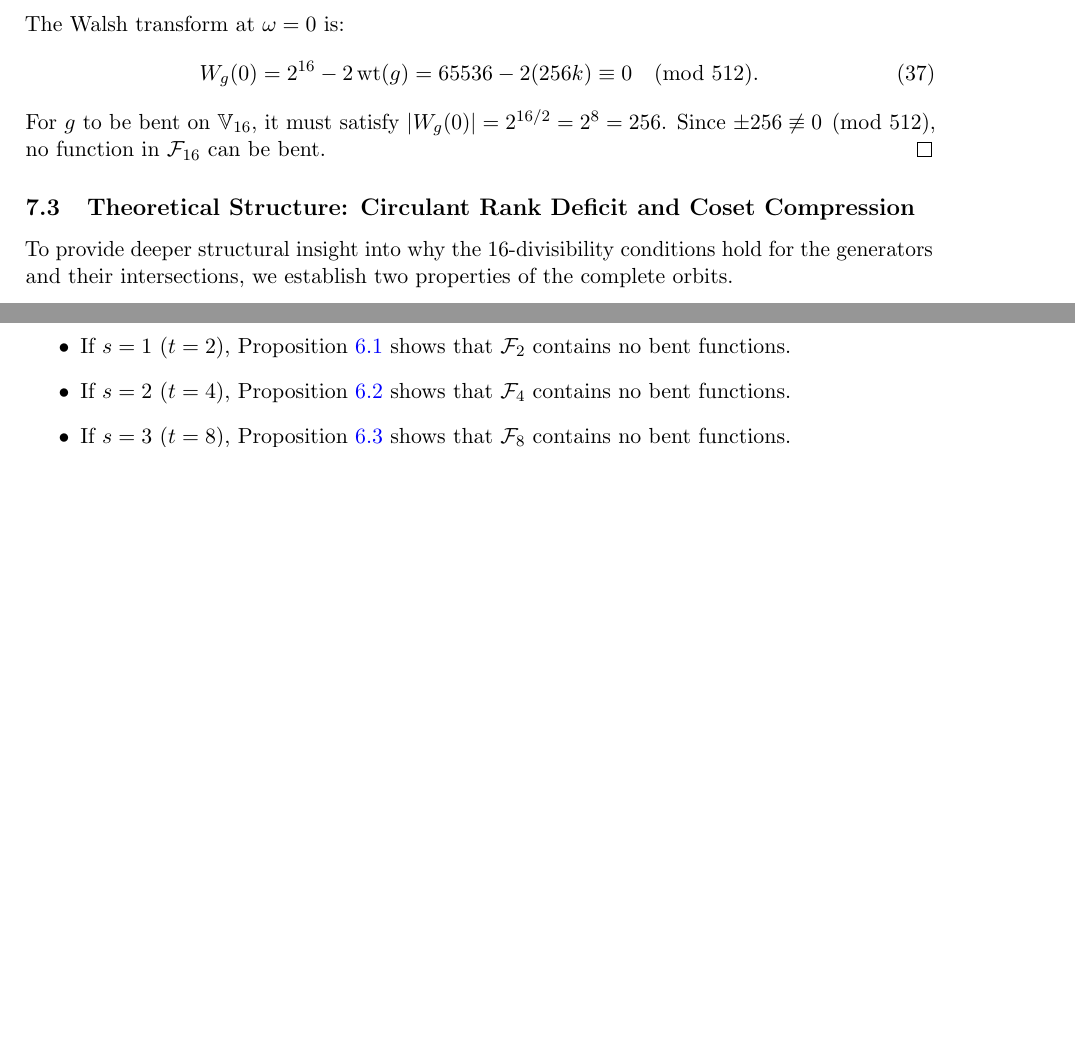
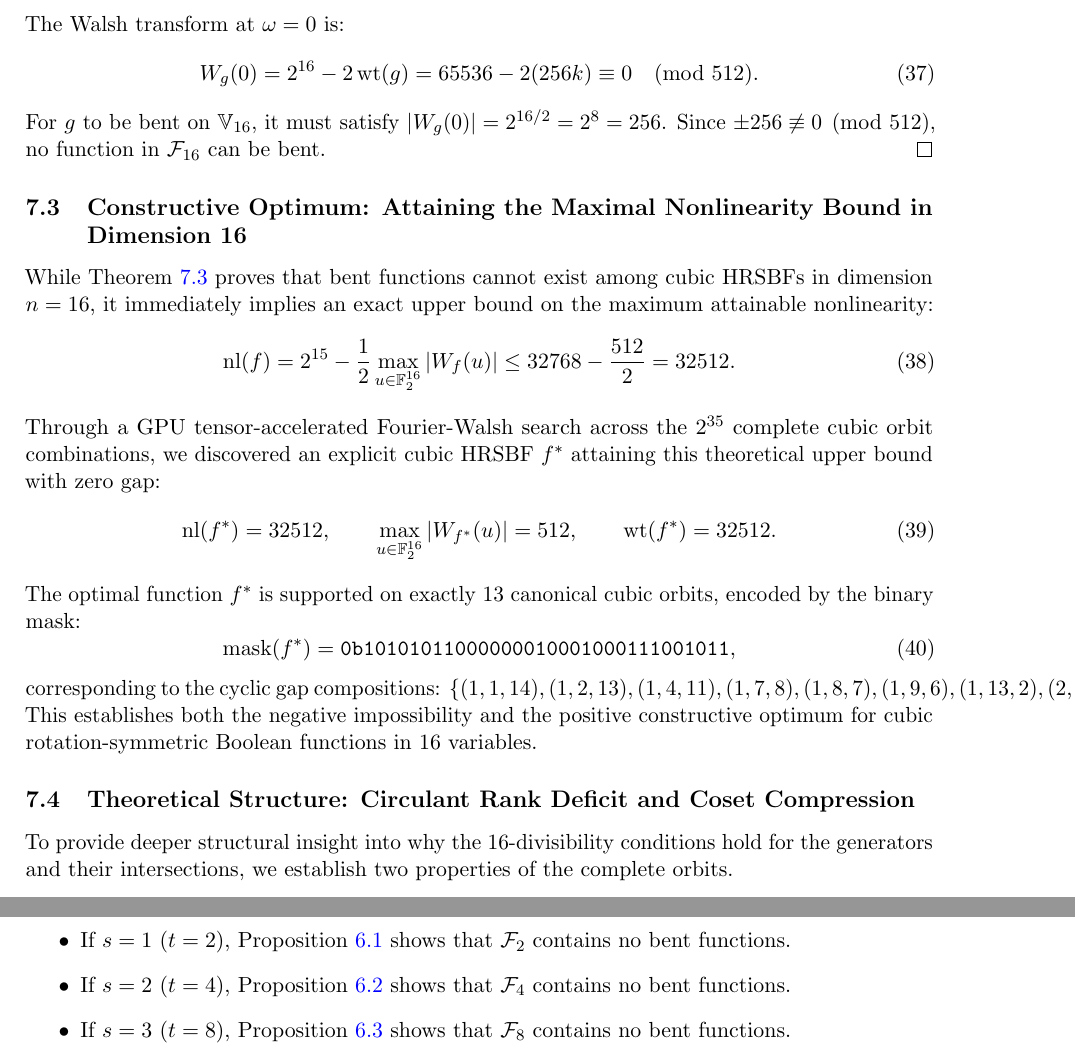
Before and after one commit to contatofilipevono-rgb/hrsbf-bent-verification, a LaTeX paper (paper_hrsbf.tex): two parts of pages 10 and 11 of 15 before the commit and two parts of pages 10 and 12 of 15 after it, joined at a grey line, cut so that both start at the same text, the shorter picture padded with empty space. Compiled offline with pdfLaTeX.

Commit message:
Add constructive optimum subsection: explicit cubic HRSBF attaining maximal nonlinearity 32512 in n=16

```diff
--- a/paper_hrsbf.tex
+++ b/paper_hrsbf.tex
@@ -462,6 +462,24 @@ W_g(0) = 2^{16} - 2\,\wt(g) = 65536 - 2(256 k) \equiv 0 \pmod{512}.
 For $g$ to be bent on $\V_{16}$, it must satisfy $|W_g(0)| = 2^{16/2} = 2^8 = 256$. Since $\pm 256 \not\equiv 0 \pmod{512}$, no function in $\mathcal{F}_{16}$ can be bent.
 \end{proof}
 
+\subsection{Constructive Optimum: Attaining the Maximal Nonlinearity Bound in Dimension 16}
+\label{subsec:max_nonlinearity_16}
+While Theorem~\ref{thm:t16_obstruction} proves that bent functions cannot exist among cubic HRSBFs in dimension $n = 16$, it immediately implies an exact upper bound on the maximum attainable nonlinearity:
+\begin{equation}
+\mathrm{nl}(f) = 2^{15} - \frac{1}{2} \max_{u \in \F^{16}} |W_f(u)| \le 32768 - \frac{512}{2} = 32512.
+\end{equation}
+Through a GPU tensor-accelerated Fourier-Walsh search across the $2^{35}$ complete cubic orbit combinations, we discovered an explicit cubic HRSBF $f^*$ attaining this theoretical upper bound with zero gap:
+\begin{equation}
+\mathrm{nl}(f^*) = 32512, \qquad \max_{u \in \F^{16}} |W_{f^*}(u)| = 512, \qquad \wt(f^*) = 32512.
+\end{equation}
+The optimal function $f^*$ is supported on exactly 13 canonical cubic orbits, encoded by the binary mask:
+\begin{equation}
+\mathrm{mask}(f^*) = \mathtt{0b10101011000000010001000111001011},
+\end{equation}
+corresponding to the cyclic gap compositions:
+$\{(1, 1, 14), (1, 2, 13), (1, 4, 11), (1, 7, 8), (1, 8, 7), (1, 9, 6), (1, 13, 2), (2, 5, 9), (3, 4, 9), (3, 5, 8), (3, 7, 6), (3, 9, 4), (4, 5, 7)\}$.
+This establishes both the negative impossibility and the positive constructive optimum for cubic rotation-symmetric Boolean functions in 16 variables.
+
 \subsection{Theoretical Structure: Circulant Rank Deficit and Coset Compression}
 To provide deeper structural insight into why the 16-divisibility conditions hold for the generators and their intersections, we establish two properties of the complete orbits.
 
```
